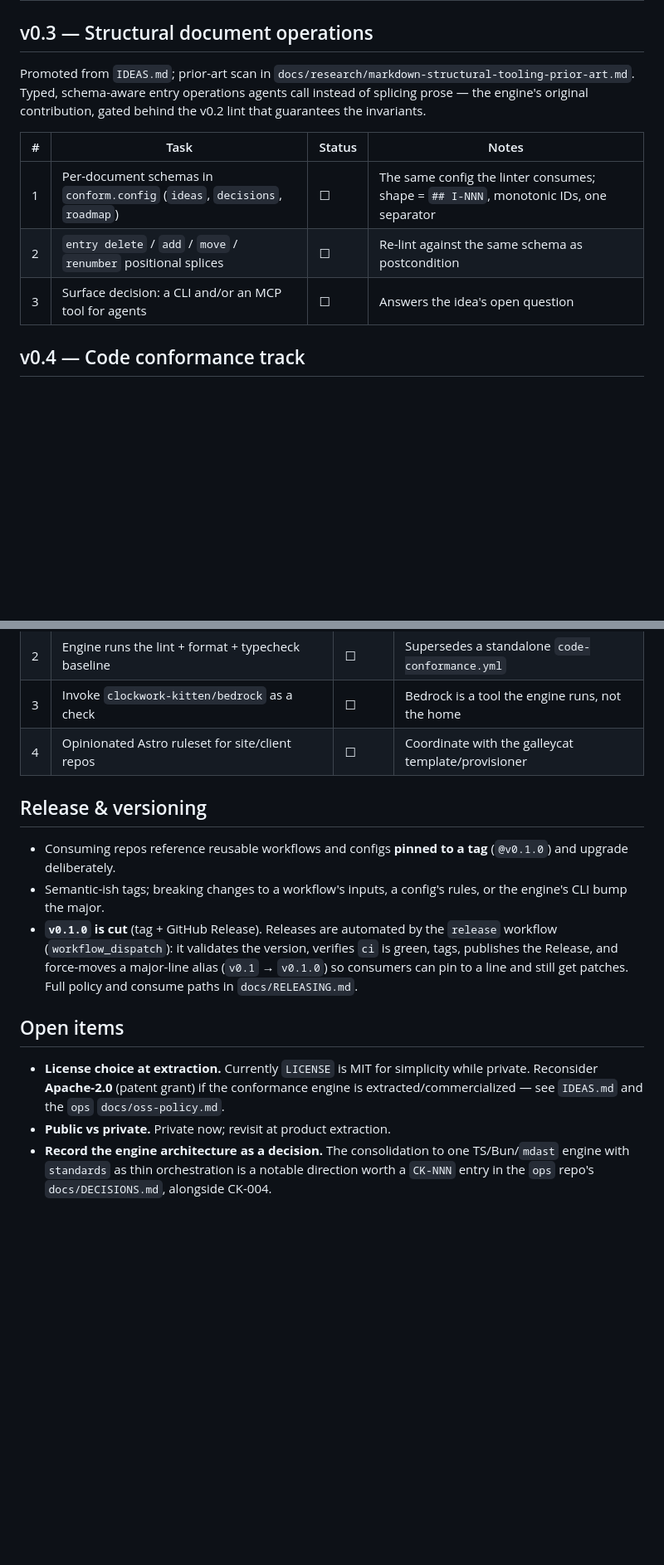
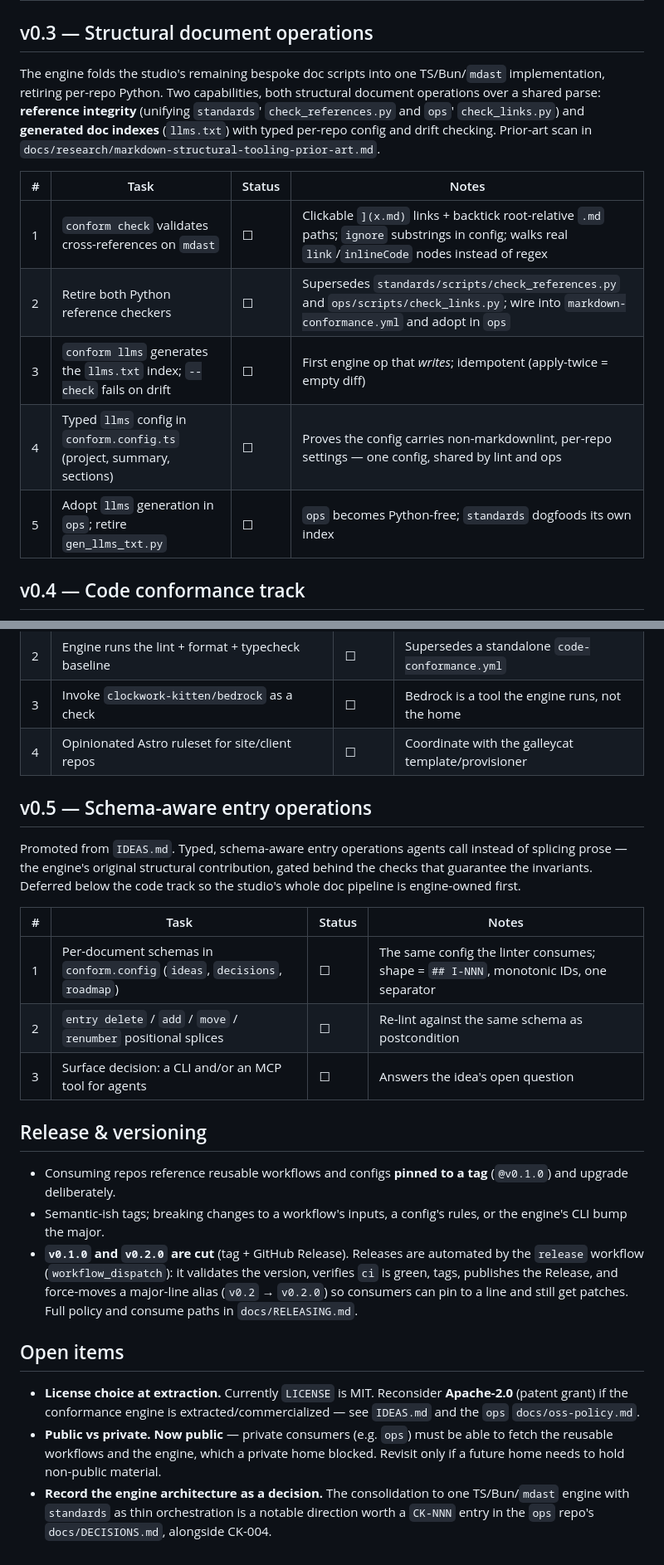
Before and after one commit to clockwork-kitten/standards, a Markdown page: ROADMAP.md, 2 parts joined by grey strips. Shown at 83% size. GitHub-like rendering; blank space fills up the shorter version.

Commit message:
docs: reframe v0.3 around reference-check + llms.txt generation
Recast v0.3 from the abstract "per-document schemas / entry operations" into two
concrete structural-document-operation capabilities that retire the studio's
remaining Python: mdast-based cross-reference validation (unifying standards'
check_references.py and ops' check_links.py) and llms.txt generation + drift
checking with typed per-repo config. Move the schema-aware entry operations to a
new v0.5 section — still on the roadmap, sequenced below the code track so the
whole doc pipeline is engine-owned first.

Also refresh two now-stale notes: standards is public (so private consumers can
fetch the reusable workflows + engine), and v0.2.0 is cut.

Co-authored-by: Copilot App <223556219+Copilot@users.noreply.github.com>

```diff
--- a/ROADMAP.md
+++ b/ROADMAP.md
@@ -52,15 +52,20 @@ repo now, structured for later extraction into its own branded repo (see `IDEAS.
 
 ## v0.3 — Structural document operations
 
-Promoted from `IDEAS.md`; prior-art scan in `docs/research/markdown-structural-tooling-prior-art.md`.
-Typed, schema-aware entry operations agents call instead of splicing prose — the engine's original
-contribution, gated behind the v0.2 lint that guarantees the invariants.
+The engine folds the studio's remaining bespoke doc scripts into one TS/Bun/`mdast`
+implementation, retiring per-repo Python. Two capabilities, both structural document
+operations over a shared parse: **reference integrity** (unifying `standards`'
+`check_references.py` and `ops`' `check_links.py`) and **generated doc indexes**
+(`llms.txt`) with typed per-repo config and drift checking. Prior-art scan in
+`docs/research/markdown-structural-tooling-prior-art.md`.
 
 | # | Task | Status | Notes |
 | --- | --- | --- | --- |
-| 1 | Per-document schemas in `conform.config` (`ideas`, `decisions`, `roadmap`) | ☐ | The same config the linter consumes; shape = `## I-NNN`, monotonic IDs, one separator |
-| 2 | `entry delete` / `add` / `move` / `renumber` positional splices | ☐ | Re-lint against the same schema as postcondition |
-| 3 | Surface decision: a CLI and/or an MCP tool for agents | ☐ | Answers the idea's open question |
+| 1 | `conform check` validates cross-references on `mdast` | ☐ | Clickable `](x.md)` links + backtick root-relative `.md` paths; `ignore` substrings in config; walks real `link`/`inlineCode` nodes instead of regex |
+| 2 | Retire both Python reference checkers | ☐ | Supersedes `standards/scripts/check_references.py` and `ops/scripts/check_links.py`; wire into `markdown-conformance.yml` and adopt in `ops` |
+| 3 | `conform llms` generates the `llms.txt` index; `--check` fails on drift | ☐ | First engine op that *writes*; idempotent (apply-twice = empty diff) |
+| 4 | Typed `llms` config in `conform.config.ts` (project, summary, sections) | ☐ | Proves the config carries non-markdownlint, per-repo settings — one config, shared by lint and ops |
+| 5 | Adopt `llms` generation in `ops`; retire `gen_llms_txt.py` | ☐ | `ops` becomes Python-free; `standards` dogfoods its own index |
 
 ## v0.4 — Code conformance track
 
@@ -74,23 +79,37 @@ linters and `clockwork-kitten/bedrock` the way it runs the markdown checks.
 | 3 | Invoke `clockwork-kitten/bedrock` as a check | ☐ | Bedrock is a tool the engine runs, not the home |
 | 4 | Opinionated Astro ruleset for site/client repos | ☐ | Coordinate with the galleycat template/provisioner |
 
+## v0.5 — Schema-aware entry operations
+
+Promoted from `IDEAS.md`. Typed, schema-aware entry operations agents call instead of splicing prose —
+the engine's original structural contribution, gated behind the checks that guarantee the invariants.
+Deferred below the code track so the studio's whole doc pipeline is engine-owned first.
+
+| # | Task | Status | Notes |
+| --- | --- | --- | --- |
+| 1 | Per-document schemas in `conform.config` (`ideas`, `decisions`, `roadmap`) | ☐ | The same config the linter consumes; shape = `## I-NNN`, monotonic IDs, one separator |
+| 2 | `entry delete` / `add` / `move` / `renumber` positional splices | ☐ | Re-lint against the same schema as postcondition |
+| 3 | Surface decision: a CLI and/or an MCP tool for agents | ☐ | Answers the idea's open question |
+
 ## Release & versioning
 
 - Consuming repos reference reusable workflows and configs **pinned to a tag** (`@v0.1.0`) and
   upgrade deliberately.
 - Semantic-ish tags; breaking changes to a workflow's inputs, a config's rules, or the engine's CLI
   bump the major.
-- **`v0.1.0` is cut** (tag + GitHub Release). Releases are automated by the `release` workflow
-  (`workflow_dispatch`): it validates the version, verifies `ci` is green, tags, publishes the
-  Release, and force-moves a major-line alias (`v0.1` → `v0.1.0`) so consumers can pin to a line and
-  still get patches. Full policy and consume paths in `docs/RELEASING.md`.
+- **`v0.1.0` and `v0.2.0` are cut** (tag + GitHub Release). Releases are automated by the `release`
+  workflow (`workflow_dispatch`): it validates the version, verifies `ci` is green, tags, publishes
+  the Release, and force-moves a major-line alias (`v0.2` → `v0.2.0`) so consumers can pin to a line
+  and still get patches. Full policy and consume paths in `docs/RELEASING.md`.
 
 ## Open items
 
-- **License choice at extraction.** Currently `LICENSE` is MIT for simplicity while private.
-  Reconsider **Apache-2.0** (patent grant) if the conformance engine is extracted/commercialized —
-  see `IDEAS.md` and the `ops` `docs/oss-policy.md`.
-- **Public vs private.** Private now; revisit at product extraction.
+- **License choice at extraction.** Currently `LICENSE` is MIT. Reconsider **Apache-2.0** (patent
+  grant) if the conformance engine is extracted/commercialized — see `IDEAS.md` and the `ops`
+  `docs/oss-policy.md`.
+- **Public vs private.** **Now public** — private consumers (e.g. `ops`) must be able to fetch the
+  reusable workflows and the engine, which a private home blocked. Revisit only if a future home
+  needs to hold non-public material.
 - **Record the engine architecture as a decision.** The consolidation to one TS/Bun/`mdast` engine
   with `standards` as thin orchestration is a notable direction worth a `CK-NNN` entry in the `ops`
   repo's `docs/DECISIONS.md`, alongside CK-004.
```
